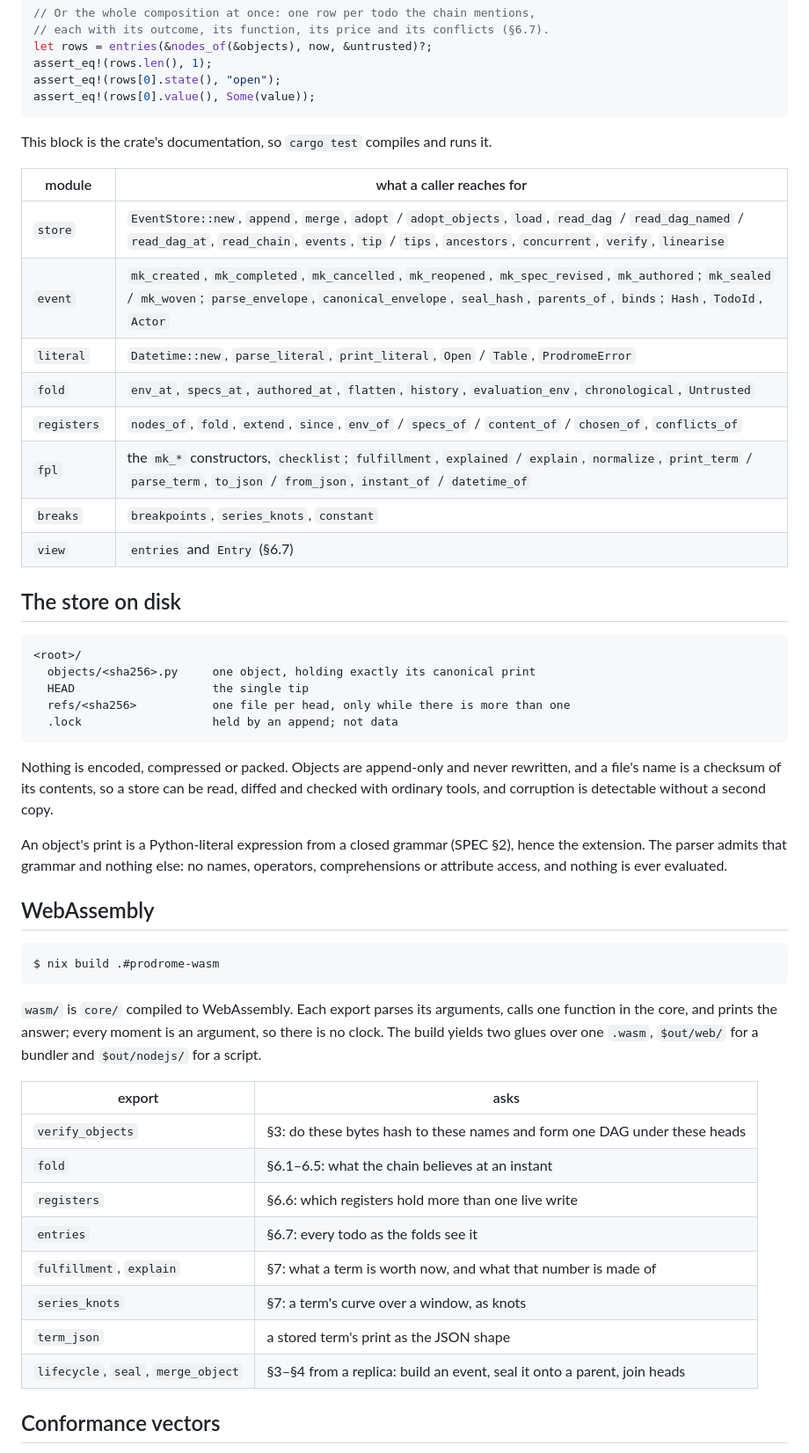
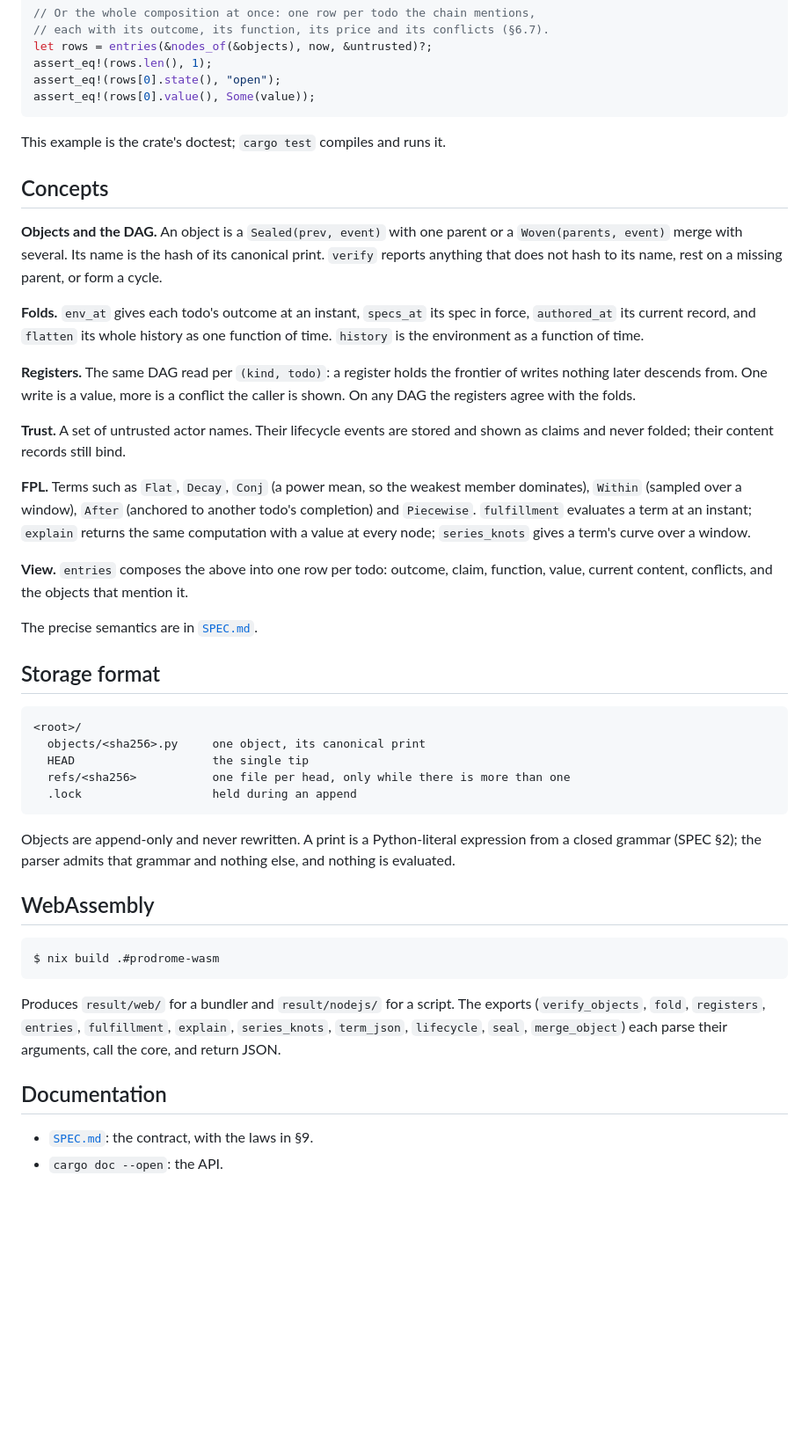
Before and after one commit to bmabsout/prodrome, a Markdown page: README.md, the part around one of its changes. Shown at 88% size. Drawn GitHub-style; blank space fills up the shorter version.

````diff
--- a/README.md
+++ b/README.md
@@ -79,38 +81,51 @@ assert_eq!(rows[0].state(), "open");
 assert_eq!(rows[0].value(), Some(value));
 ```
 
-This block is the crate's documentation, so `cargo test` compiles and runs it.
+This example is the crate's doctest; `cargo test` compiles and runs it.
 
-| module      | what a caller reaches for |
-| ----------- | ------------------------- |
-| `store`     | `EventStore::new`, `append`, `merge`, `adopt` / `adopt_objects`, `load`, `read_dag` / `read_dag_named` / `read_dag_at`, `read_chain`, `events`, `tip` / `tips`, `ancestors`, `concurrent`, `verify`, `linearise` |
-| `event`     | `mk_created`, `mk_completed`, `mk_cancelled`, `mk_reopened`, `mk_spec_revised`, `mk_authored`; `mk_sealed` / `mk_woven`; `parse_envelope`, `canonical_envelope`, `seal_hash`, `parents_of`, `binds`; `Hash`, `TodoId`, `Actor` |
-| `literal`   | `Datetime::new`, `parse_literal`, `print_literal`, `Open` / `Table`, `ProdromeError` |
-| `fold`      | `env_at`, `specs_at`, `authored_at`, `flatten`, `history`, `evaluation_env`, `chronological`, `Untrusted` |
-| `registers` | `nodes_of`, `fold`, `extend`, `since`, `env_of` / `specs_of` / `content_of` / `chosen_of`, `conflicts_of` |
-| `fpl`       | the `mk_*` constructors, `checklist`; `fulfillment`, `explained` / `explain`, `normalize`, `print_term` / `parse_term`, `to_json` / `from_json`, `instant_of` / `datetime_of` |
-| `breaks`    | `breakpoints`, `series_knots`, `constant` |
-| `view`      | `entries` and `Entry` (§6.7) |
+## Concepts
 
-## The store on disk
+**Objects and the DAG.** An object is a `Sealed(prev, event)` with one parent
+or a `Woven(parents, event)` merge with several. Its name is the hash of its
+canonical print. `verify` reports anything that does not hash to its name,
+rest on a missing parent, or form a cycle.
+
+**Folds.** `env_at` gives each todo's outcome at an instant, `specs_at` its
+spec in force, `authored_at` its current record, and `flatten` its whole
+history as one function of time. `history` is the environment as a function
+of time.
+
+**Registers.** The same DAG read per `(kind, todo)`: a register holds the
+frontier of writes nothing later descends from. One write is a value, more is
+a conflict the caller is shown. On any DAG the registers agree with the folds.
+
+**Trust.** A set of untrusted actor names. Their lifecycle events are stored
+and shown as claims and never folded; their content records still bind.
+
+**FPL.** Terms such as `Flat`, `Decay`, `Conj` (a power mean, so the weakest
+member dominates), `Within` (sampled over a window), `After` (anchored to
+another todo's completion) and `Piecewise`. `fulfillment` evaluates a term at
+an instant; `explain` returns the same computation with a value at every node;
+`series_knots` gives a term's curve over a window.
+
+**View.** `entries` composes the above into one row per todo: outcome, claim,
+function, value, current content, conflicts, and the objects that mention it.
+
+The precise semantics are in [`SPEC.md`](SPEC.md).
+
+## Storage format
 
 ```
 <root>/
-  objects/<sha256>.py     one object, holding exactly its canonical print
+  objects/<sha256>.py     one object, its canonical print
   HEAD                    the single tip
   refs/<sha256>           one file per head, only while there is more than one
-  .lock                   held by an append; not data
+  .lock                   held during an append
 ```
 
-Nothing is encoded, compressed or packed. Objects are append-only and never
-rewritten, and a file's name is a checksum of its contents, so a store can be
-read, diffed and checked with ordinary tools, and corruption is detectable
-without a second copy.
-
-An object's print is a Python-literal expression from a closed grammar
-(SPEC §2), hence the extension. The parser admits that grammar and nothing
-else: no names, operators, comprehensions or attribute access, and nothing is
-ever evaluated.
+Objects are append-only and never rewritten. A print is a Python-literal
+expression from a closed grammar (SPEC §2); the parser admits that grammar and
+nothing else, and nothing is evaluated.
 
 ## WebAssembly
 
@@ -118,21 +133,13 @@ ever evaluated.
 $ nix build .#prodrome-wasm
 ```
 
-`wasm/` is `core/` compiled to WebAssembly. Each export parses its arguments,
-calls one function in the core, and prints the answer; every moment is an
-argument, so there is no clock. The build yields two glues over one `.wasm`,
-`$out/web/` for a bundler and `$out/nodejs/` for a script.
+Produces `result/web/` for a bundler and `result/nodejs/` for a script. The
+exports (`verify_objects`, `fold`, `registers`, `entries`, `fulfillment`,
+`explain`, `series_knots`, `term_json`, `lifecycle`, `seal`, `merge_object`)
+each parse their arguments, call the core, and return JSON.
 
-| export           | asks |
-| ---------------- | ---- |
-| `verify_objects` | §3: do these bytes hash to these names and form one DAG under these heads |
-| `fold`           | §6.1–6.5: what the chain believes at an instant |
-| `registers`      | §6.6: which registers hold more than one live write |
-| `entries`        | §6.7: every todo as the folds see it |
-| `fulfillment`, `explain` | §7: what a term is worth now, and what that number is made of |
-| `series_knots`   | §7: a term's curve over a window, as knots |
-| `term_json`      | a stored term's print as the JSON shape |
-| `lifecycle`, `seal`, `merge_object` | §3–§4 from a replica: build an event, seal it onto a parent, join heads |
+## Documentation
 
-## Conformance vectors
+- [`SPEC.md`](SPEC.md): the contract, with the laws in §9.
+- `cargo doc --open`: the API.
 
````
Also changed, not shown: other parts of README.md (+45 -70 lines).
